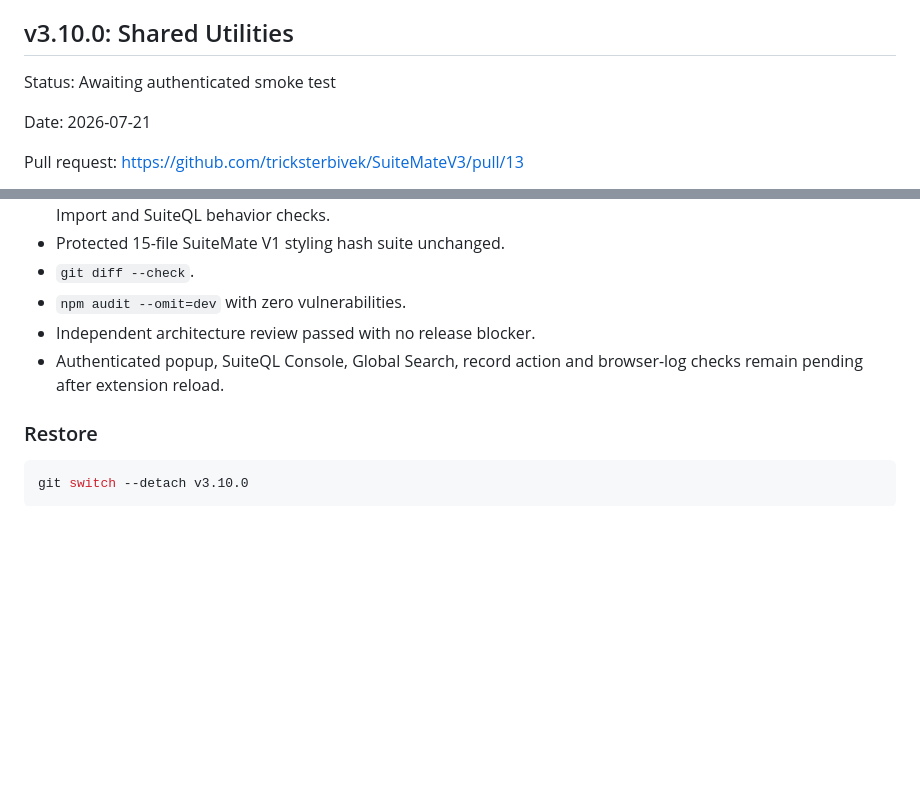
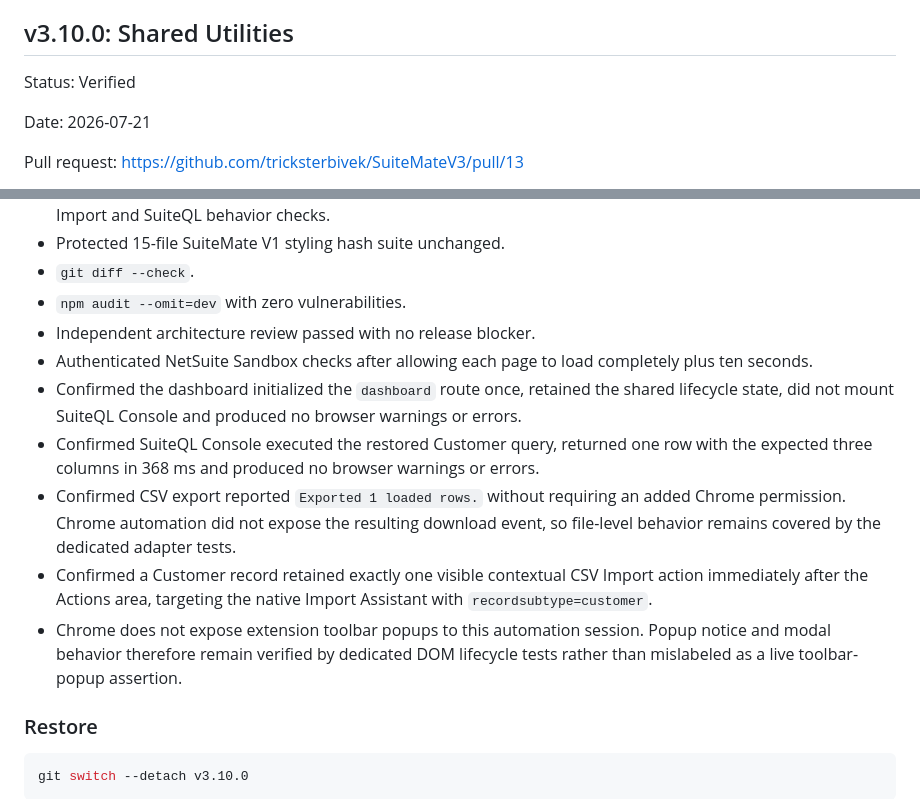
Before and after one commit to tricksterbivek/SuiteMateV3, a Markdown page: save/CHECKPOINTS.md, 2 parts joined by grey strips. GitHub-like rendering; blank space fills up the shorter version.

Commit message:
Record FND-08 live verification

```diff
--- a/save/CHECKPOINTS.md
+++ b/save/CHECKPOINTS.md
@@ -4,7 +4,7 @@ This file records verified development baselines. New feature work must not begi
 
 ## v3.10.0: Shared Utilities
 
-Status: Awaiting authenticated smoke test
+Status: Verified
 
 Date: 2026-07-21
 
@@ -33,7 +33,12 @@ Planned release: <https://github.com/tricksterbivek/SuiteMateV3/releases/tag/v3.
 - `git diff --check`.
 - `npm audit --omit=dev` with zero vulnerabilities.
 - Independent architecture review passed with no release blocker.
-- Authenticated popup, SuiteQL Console, Global Search, record action and browser-log checks remain pending after extension reload.
+- Authenticated NetSuite Sandbox checks after allowing each page to load completely plus ten seconds.
+- Confirmed the dashboard initialized the `dashboard` route once, retained the shared lifecycle state, did not mount SuiteQL Console and produced no browser warnings or errors.
+- Confirmed SuiteQL Console executed the restored Customer query, returned one row with the expected three columns in 368 ms and produced no browser warnings or errors.
+- Confirmed CSV export reported `Exported 1 loaded rows.` without requiring an added Chrome permission. Chrome automation did not expose the resulting download event, so file-level behavior remains covered by the dedicated adapter tests.
+- Confirmed a Customer record retained exactly one visible contextual CSV Import action immediately after the Actions area, targeting the native Import Assistant with `recordsubtype=customer`.
+- Chrome does not expose extension toolbar popups to this automation session. Popup notice and modal behavior therefore remain verified by dedicated DOM lifecycle tests rather than mislabeled as a live toolbar-popup assertion.
 
 ### Restore
 
```
